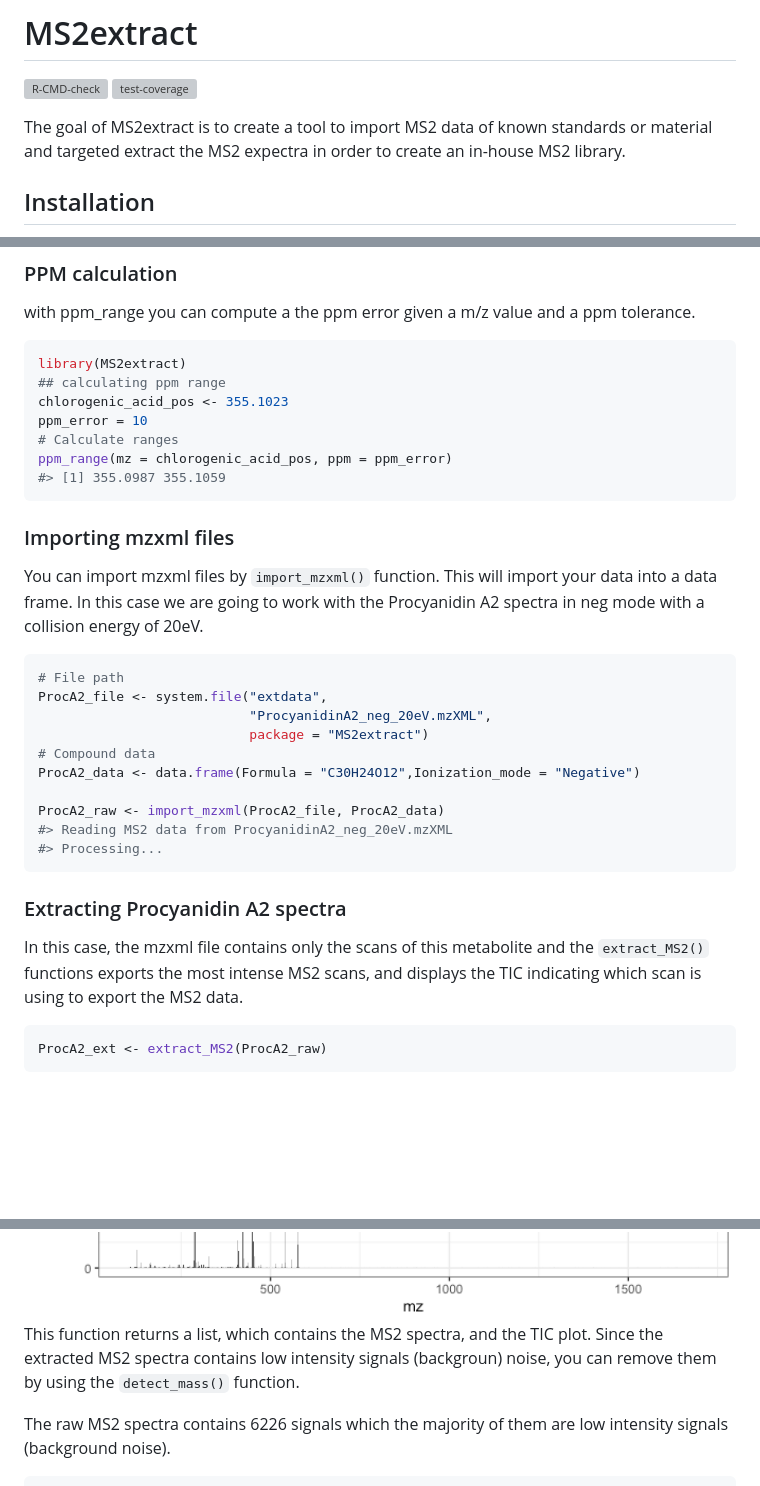
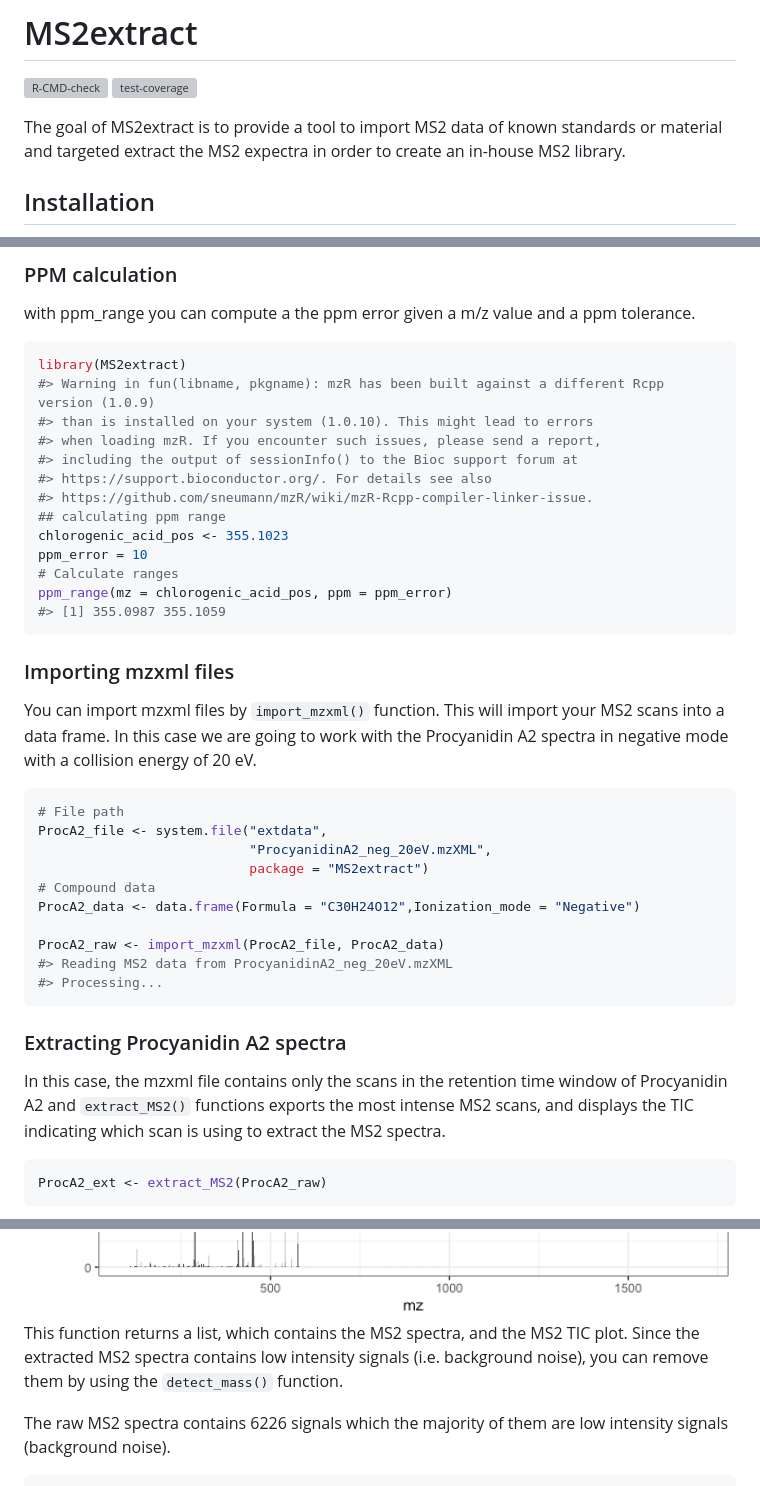
Before and after one commit to CooperstoneLab/MS2extract, a Markdown page: README.md, 3 parts joined by grey strips. Rendered like a GitHub page; pictures changed too: man/figures/README-unnamed-chunk-3-1.png; blank space fills up the shorter version; grey boxes are pictures that could not be loaded.

````diff
--- a/README.md
+++ b/README.md
@@ -9,7 +9,7 @@
 [![test-coverage](https://github.com/CooperstoneLab/MS2extract/actions/workflows/test-coverage.yaml/badge.svg)](https://github.com/CooperstoneLab/MS2extract/actions/workflows/test-coverage.yaml)
 <!-- badges: end -->
 
-The goal of MS2extract is to create a tool to import MS2 data of known
+The goal of MS2extract is to provide a tool to import MS2 data of known
 standards or material and targeted extract the MS2 expectra in order to
 create an in-house MS2 library.
 
@@ -32,6 +32,12 @@ ppm tolerance.
 
 ``` r
 library(MS2extract)
+#> Warning in fun(libname, pkgname): mzR has been built against a different Rcpp version (1.0.9)
+#> than is installed on your system (1.0.10). This might lead to errors
+#> when loading mzR. If you encounter such issues, please send a report,
+#> including the output of sessionInfo() to the Bioc support forum at
+#> https://support.bioconductor.org/. For details see also
+#> https://github.com/sneumann/mzR/wiki/mzR-Rcpp-compiler-linker-issue.
 ## calculating ppm range
 chlorogenic_acid_pos <- 355.1023
 ppm_error = 10
@@ -43,9 +49,9 @@ ppm_range(mz = chlorogenic_acid_pos, ppm = ppm_error)
 ### Importing mzxml files
 
 You can import mzxml files by `import_mzxml()` function. This will
-import your data into a data frame. In this case we are going to work
-with the Procyanidin A2 spectra in neg mode with a collision energy of
-20eV.
+import your MS2 scans into a data frame. In this case we are going to
+work with the Procyanidin A2 spectra in negative mode with a collision
+energy of 20 eV.
 
 ``` r
 # File path
@@ -62,10 +68,10 @@ ProcA2_raw <- import_mzxml(ProcA2_file, ProcA2_data)
 
 ### Extracting Procyanidin A2 spectra
 
-In this case, the mzxml file contains only the scans of this metabolite
-and the `extract_MS2()` functions exports the most intense MS2 scans,
-and displays the TIC indicating which scan is using to export the MS2
-data.
+In this case, the mzxml file contains only the scans in the retention
+time window of Procyanidin A2 and `extract_MS2()` functions exports the
+most intense MS2 scans, and displays the TIC indicating which scan is
+using to extract the MS2 spectra.
 
 ``` r
 ProcA2_ext <- extract_MS2(ProcA2_raw)
@@ -74,9 +80,9 @@ ProcA2_ext <- extract_MS2(ProcA2_raw)
 <img src="man/figures/README-unnamed-chunk-3-1.png" width="100%" />
 
 This function returns a list, which contains the MS2 spectra, and the
-TIC plot. Since the extracted MS2 spectra contains low intensity signals
-(backgroun) noise, you can remove them by using the `detect_mass()`
-function.
+MS2 TIC plot. Since the extracted MS2 spectra contains low intensity
+signals (i.e. background noise), you can remove them by using the
+`detect_mass()` function.
 
 The raw MS2 spectra contains 6226 signals which the majority of them are
 low intensity signals (background noise).
````
Also changed, not shown: man/figures/README-unnamed-chunk-6-1.png, 1 other file.
